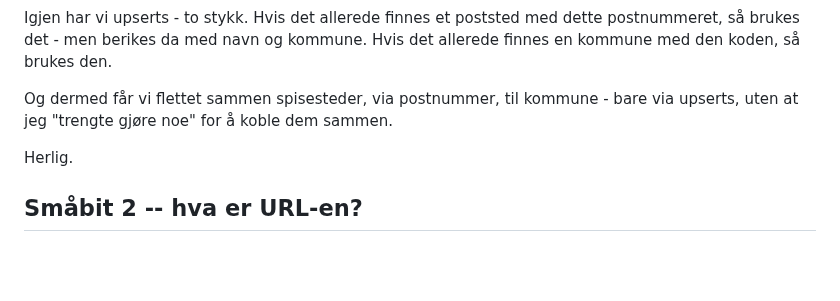
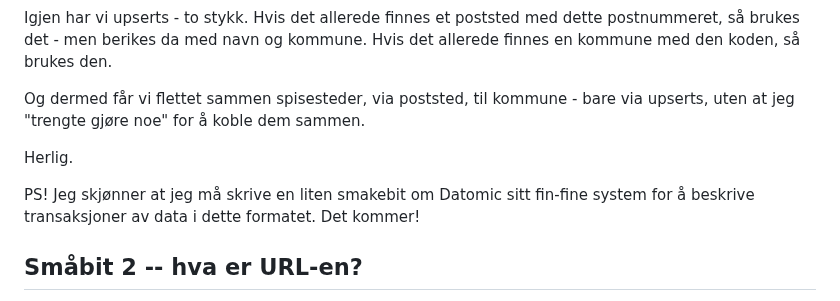
Before and after one commit to Mattilsynet/parenteser, a Markdown page: content/blog-posts/kommuner-voila.md, the part around the change. GitHub-like rendering; blank space fills up the shorter version.

Commit message:
Litt småfiks på kommune-bloggpost

```diff
--- a/content/blog-posts/kommuner-voila.md
+++ b/content/blog-posts/kommuner-voila.md
@@ -87,10 +87,13 @@ Igjen har vi upserts - to stykk. Hvis det allerede finnes et poststed med dette
 postnummeret, så brukes det - men berikes da med navn og kommune. Hvis det
 allerede finnes en kommune med den koden, så brukes den.
 
-Og dermed får vi flettet sammen spisesteder, via postnummer, til kommune - bare
+Og dermed får vi flettet sammen spisesteder, via poststed, til kommune - bare
 via upserts, uten at jeg "trengte gjøre noe" for å koble dem sammen.
 
 Herlig.
+
+PS! Jeg skjønner at jeg må skrive en liten smakebit om Datomic sitt fin-fine
+system for å beskrive transaksjoner av data i dette formatet. Det kommer!
 
 ## Småbit 2 -- hva er URL-en?
 
```
